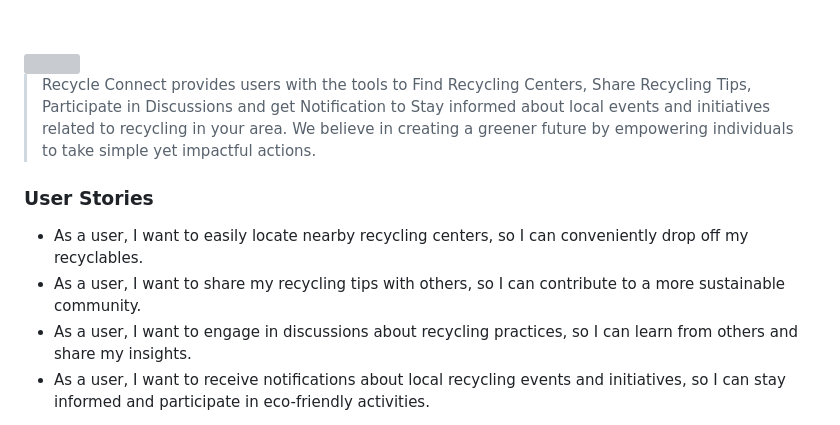
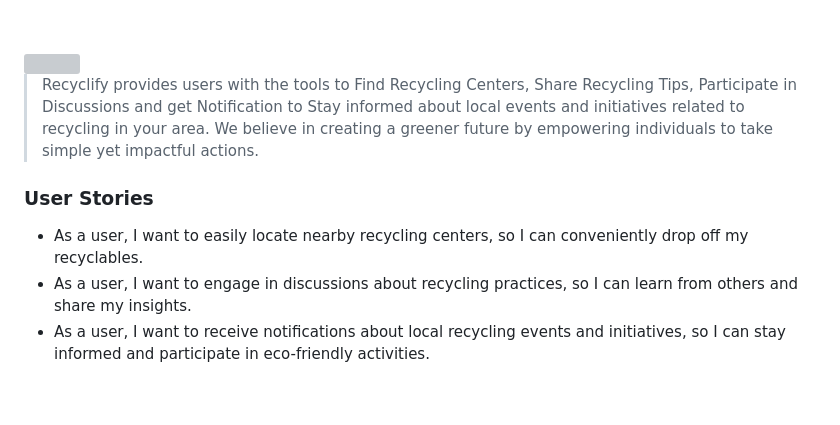
Before and after one commit to Huseinaz/Recyclify, a Markdown page: README.md, the part around the change. GitHub-like rendering; blank space fills up the shorter version; grey boxes are pictures that could not be loaded.

```diff
--- a/README.md
+++ b/README.md
@@ -5,12 +5,11 @@
 <!-- project philosophy -->
 <img src="./readme/title2.svg"/>
 
-> Recycle Connect provides users with the tools to Find Recycling Centers, Share Recycling Tips, Participate in Discussions and get Notification to  Stay informed about local events and initiatives related to recycling in your area.
+> Recyclify provides users with the tools to Find Recycling Centers, Share Recycling Tips, Participate in Discussions and get Notification to  Stay informed about local events and initiatives related to recycling in your area.
 > We believe in creating a greener future by empowering individuals to take simple yet impactful actions.
 
 ### User Stories
 - As a user, I want to easily locate nearby recycling centers, so I can conveniently drop off my recyclables.
-- As a user, I want to share my recycling tips with others, so I can contribute to a more sustainable community.
 - As a user, I want to engage in discussions about recycling practices, so I can learn from others and share my insights.
 - As a user, I want to receive notifications about local recycling events and initiatives, so I can stay informed and participate in eco-friendly activities.
 
```
